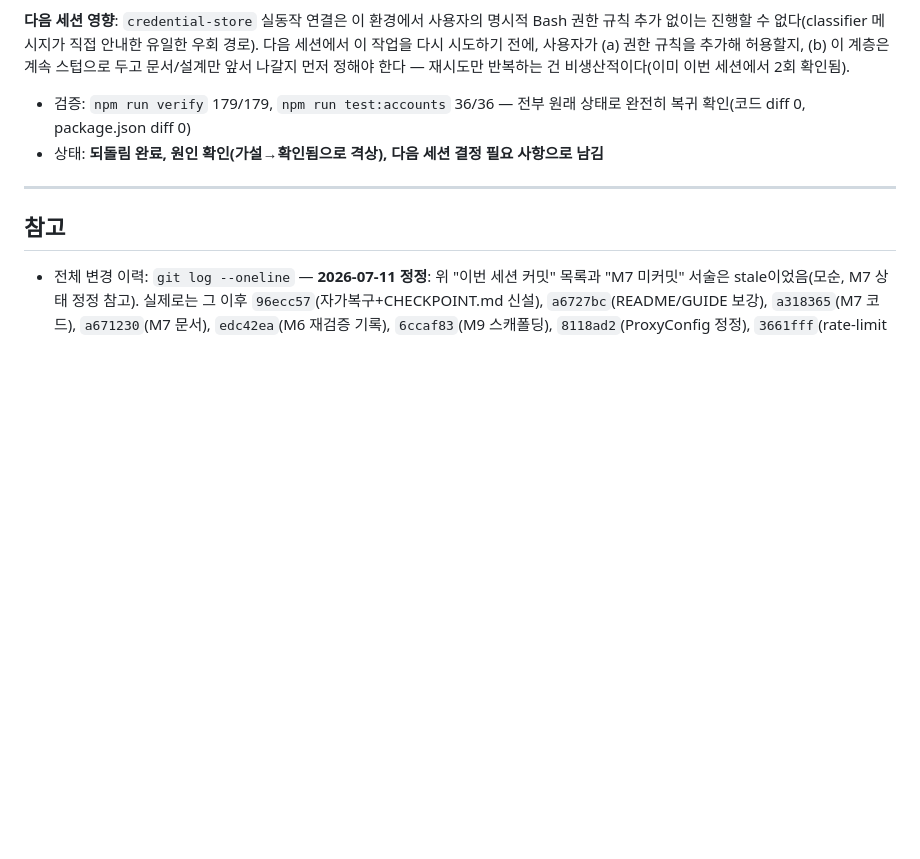
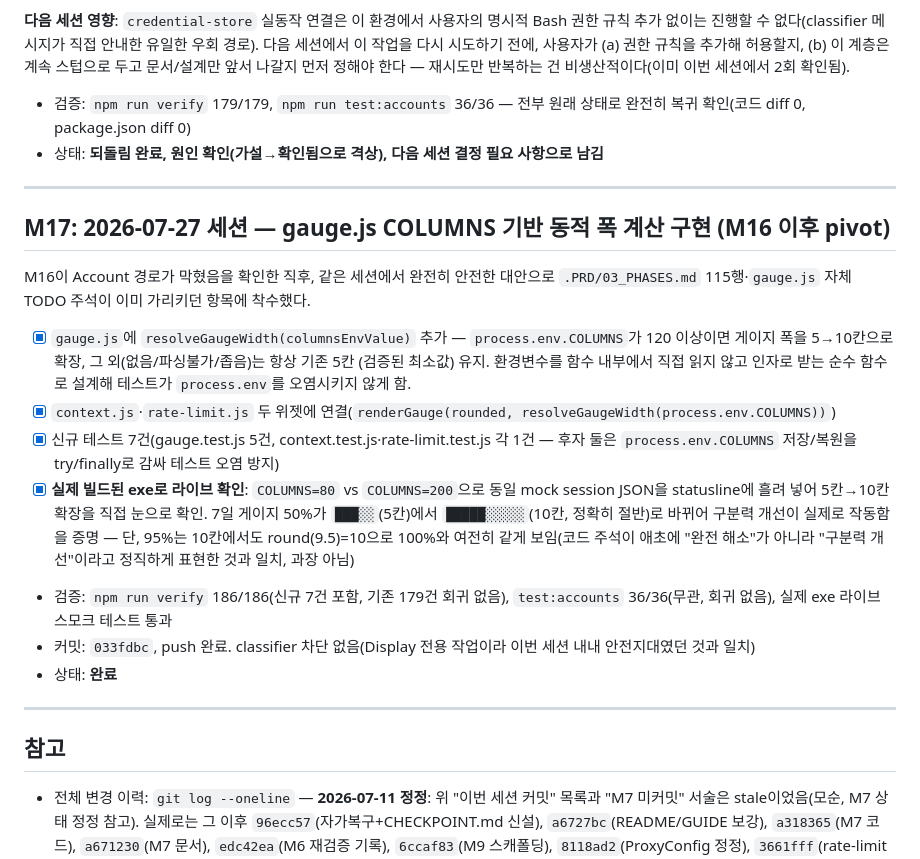
Before and after one commit to sodam-ai/ClaudeTower, a Markdown page: CHECKPOINT.md, the part around the change. GitHub-like rendering; blank space fills up the shorter version.

Commit message:
docs: M17 gauge 동적 폭 계산 마일스톤 기록

```diff
--- a/CHECKPOINT.md
+++ b/CHECKPOINT.md
@@ -605,6 +605,32 @@ IN LICENSE")했던 걸 발견 — npm이 자동으로 동기화해 정정됨(의
 
 ---
 
+## M17: 2026-07-27 세션 — gauge.js COLUMNS 기반 동적 폭 계산 구현 (M16 이후 pivot)
+
+M16이 Account 경로가 막혔음을 확인한 직후, 같은 세션에서 완전히 안전한 대안으로
+`.PRD/03_PHASES.md` 115행·`gauge.js` 자체 TODO 주석이 이미 가리키던 항목에 착수했다.
+
+- [x] `gauge.js`에 `resolveGaugeWidth(columnsEnvValue)` 추가 — `process.env.COLUMNS`가
+  120 이상이면 게이지 폭을 5→10칸으로 확장, 그 외(없음/파싱불가/좁음)는 항상 기존 5칸
+  (검증된 최소값) 유지. 환경변수를 함수 내부에서 직접 읽지 않고 인자로 받는 순수 함수로
+  설계해 테스트가 `process.env`를 오염시키지 않게 함.
+- [x] `context.js`·`rate-limit.js` 두 위젯에 연결(`renderGauge(rounded, resolveGaugeWidth(process.env.COLUMNS))`)
+- [x] 신규 테스트 7건(gauge.test.js 5건, context.test.js·rate-limit.test.js 각 1건 — 후자
+  둘은 `process.env.COLUMNS` 저장/복원을 try/finally로 감싸 테스트 오염 방지)
+- [x] **실제 빌드된 exe로 라이브 확인**: `COLUMNS=80` vs `COLUMNS=200`으로 동일 mock
+  session JSON을 statusline에 흘려 넣어 5칸→10칸 확장을 직접 눈으로 확인. 7일 게이지
+  50%가 `███░░`(5칸)에서 `█████░░░░░`(10칸, 정확히 절반)로 바뀌어 구분력 개선이 실제로
+  작동함을 증명 — 단, 95%는 10칸에서도 round(9.5)=10으로 100%와 여전히 같게 보임(코드
+  주석이 애초에 "완전 해소"가 아니라 "구분력 개선"이라고 정직하게 표현한 것과 일치,
+  과장 아님)
+- 검증: `npm run verify` 186/186(신규 7건 포함, 기존 179건 회귀 없음), `test:accounts`
+  36/36(무관, 회귀 없음), 실제 exe 라이브 스모크 테스트 통과
+- 커밋: `033fdbc`, push 완료. classifier 차단 없음(Display 전용 작업이라 이번 세션 내내
+  안전지대였던 것과 일치)
+- 상태: **완료**
+
+---
+
 ## 참고
 - 전체 변경 이력: `git log --oneline` — **2026-07-11 정정**: 위 "이번 세션 커밋" 목록과 "M7 미커밋" 서술은 stale이었음(모순, M7 상태 정정 참고). 실제로는 그 이후 `96ecc57`(자가복구+CHECKPOINT.md 신설), `a6727bc`(README/GUIDE 보강), `a318365`(M7 코드), `a671230`(M7 문서), `edc42ea`(M6 재검증 기록), `6ccaf83`(M9 스캐폴딩), `8118ad2`(ProxyConfig 정정), `3661fff`(rate-limit 상한), `97e66ea`(model/location 길이 상한)까지 전부 커밋·push 완료(현재 브랜치 `docs-and-fixes/2026-07-06`가 origin과 완전 동기화 상태, 2026-07-11 기준).
 - **2026-07-12 추가**: `d0418d5`(CHECKPOINT M7 정정+로드맵), `eb8d12b`(CI 트리거 필터 제거+권한
```
